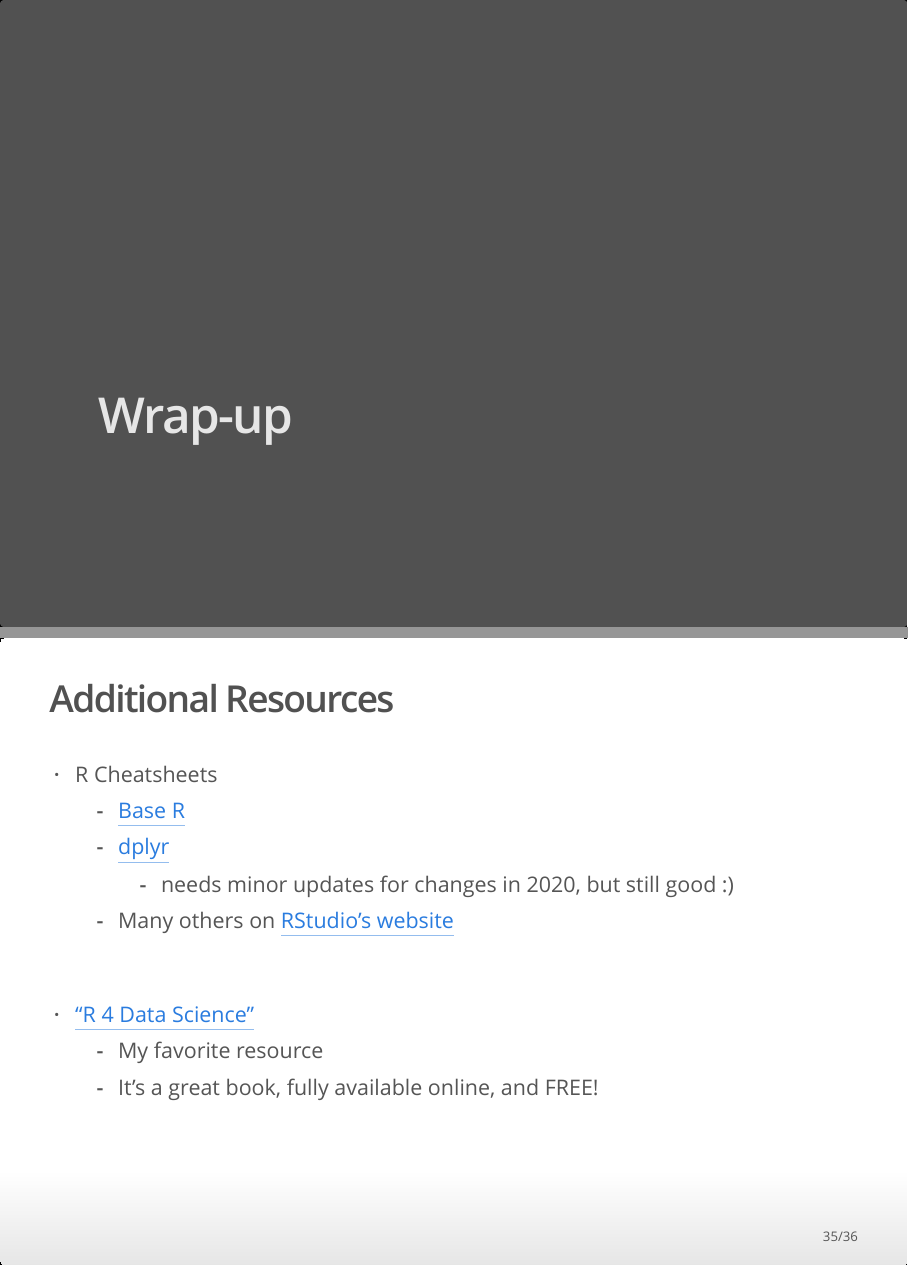
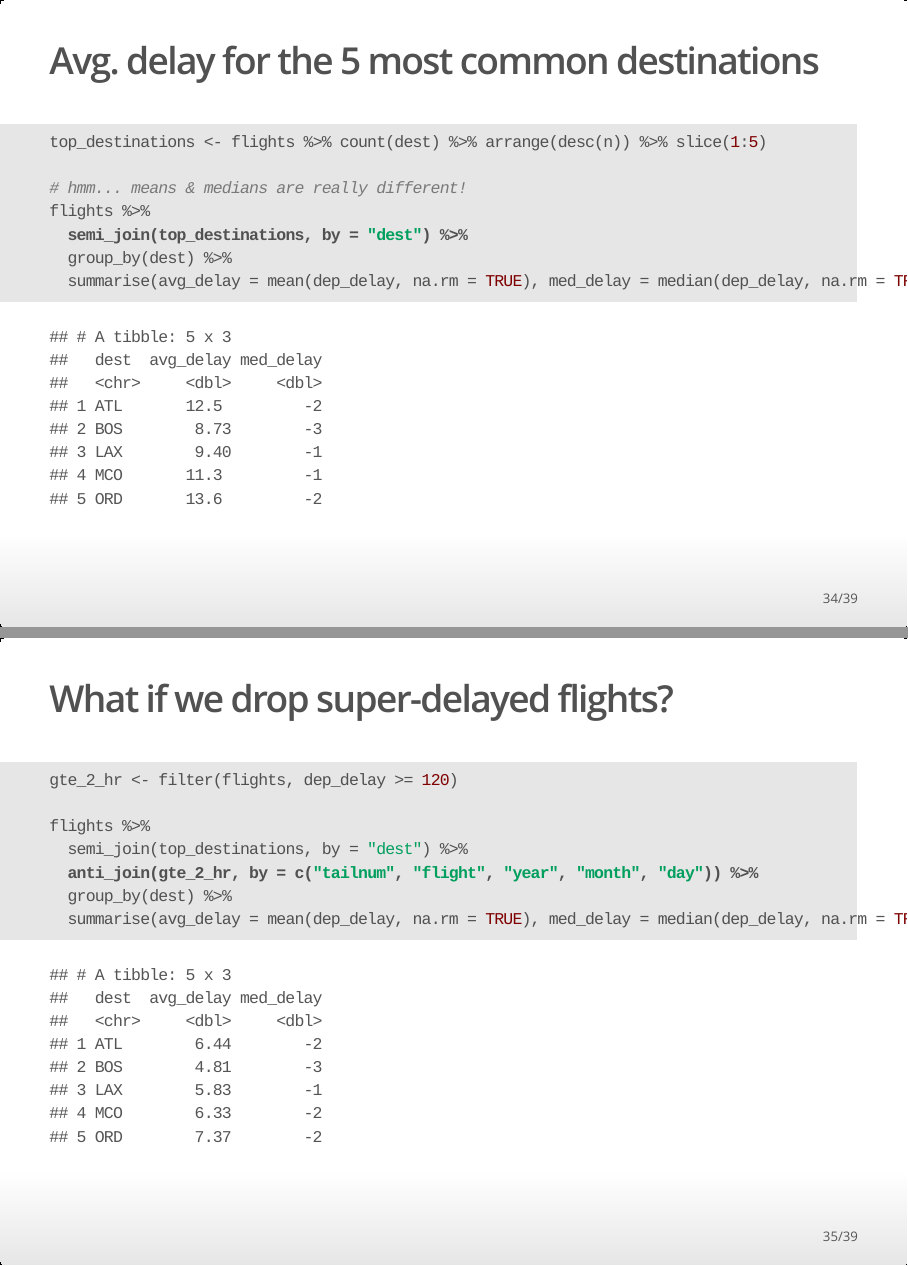
Before and after one commit to mooreaw/intro-to-dplyr, an R Markdown document (R/slides.Rmd): pages 34 and 35 of 36 before the commit and pages 34 and 35 of 39 after it, joined at a grey line. The pictures show the output file R/slides.html that the author committed with the source, opened offline.

Commit message:
Final touches

````diff
--- a/R/slides.Rmd
+++ b/R/slides.Rmd
@@ -420,3 +421,29 @@ knitr::include_graphics("../img/join-anti.png")
 
 <font size="2">Images from "R 4 Data Science"</font>
 
+## Avg. delay for the 5 most common destinations
+
+```{r}
+top_destinations <- flights %>% count(dest) %>% arrange(desc(n)) %>% slice(1:5)
+
+# hmm... means & medians are really different!
+flights %>%
+  ### <b>
+  semi_join(top_destinations, by = "dest") %>%
+  ### </b>
+  group_by(dest) %>%
+  summarise(avg_delay = mean(dep_delay, na.rm = TRUE), med_delay = median(dep_delay, na.rm = TRUE))
+```
+
+## What if we drop super-delayed flights?
+
+```{r}
+gte_2_hr <- filter(flights, dep_delay >= 120)
+
+flights %>%
+  semi_join(top_destinations, by = "dest") %>%
+  ### <b>
+  anti_join(gte_2_hr, by = c("tailnum", "flight", "year", "month", "day")) %>%
+  ### </b>
+  group_by(dest) %>%
+  summarise(avg_delay = mean(dep_delay, na.rm = TRUE), med_delay = median(dep_delay, na.rm = TRUE))
````
Also changed, not shown: R/slides.html, R/slides.Rmd (22 more changed lines).
